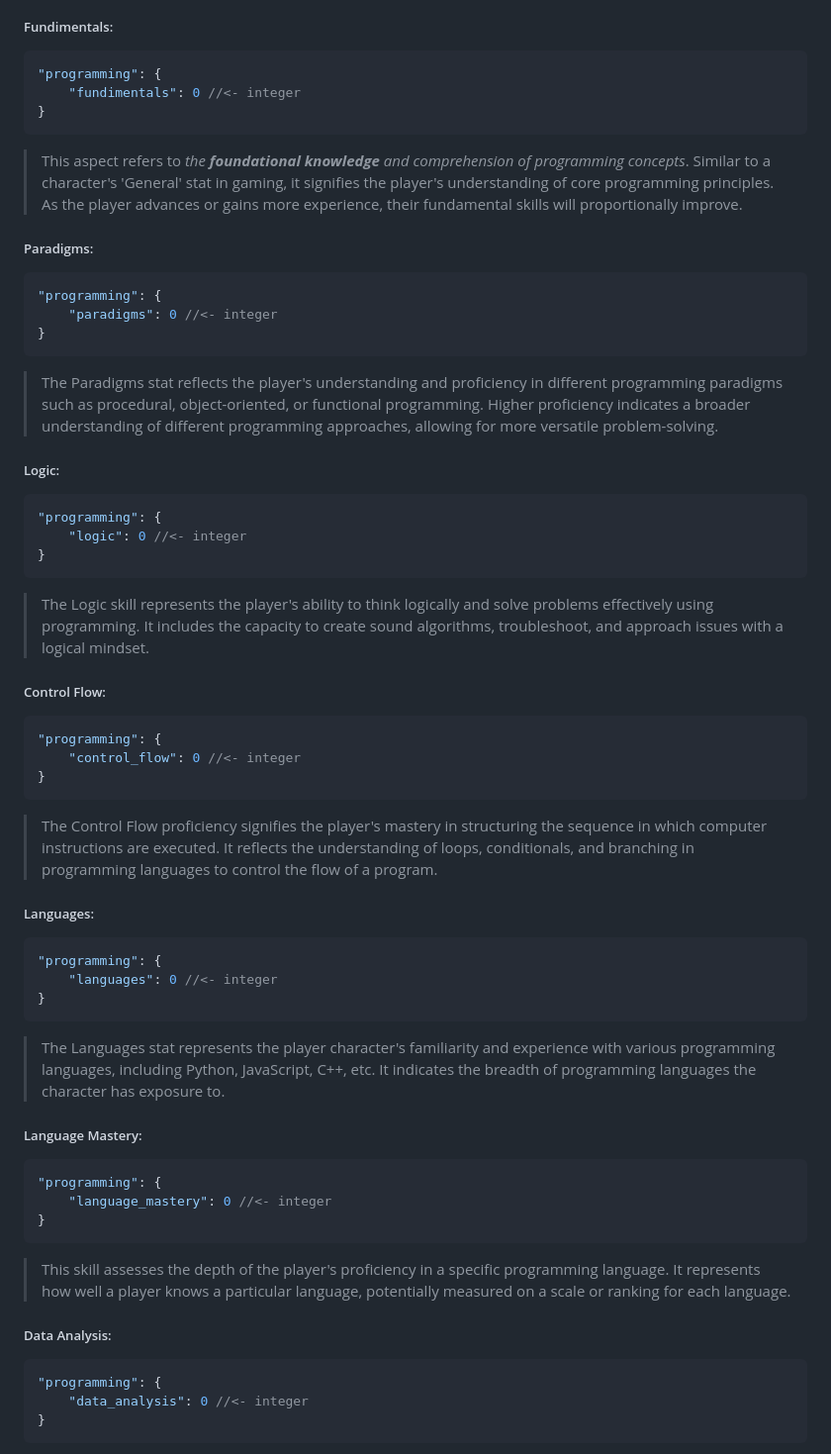
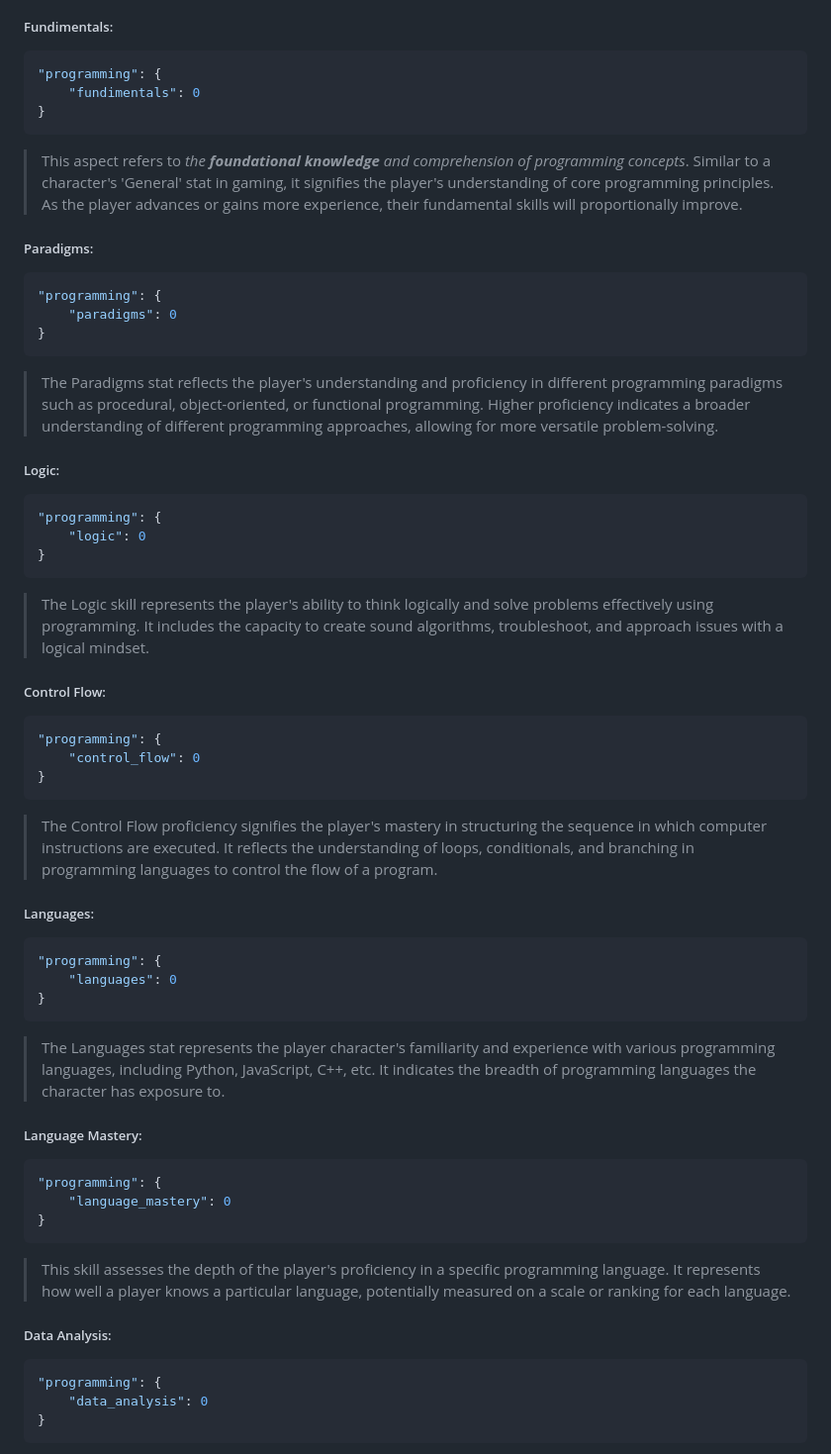
Before and after one commit to 0x00ASTRA/_Legion, a Markdown page: devlog/Experience.md, the part around one of its changes. Shown at 99% size. Rendered like a GitHub page.

Commit message:
removed the '//<- integer' altogether

````diff
--- a/devlog/Experience.md
+++ b/devlog/Experience.md
@@ -252,7 +252,7 @@ class IT(XPCategory):
 
 ```json
 "programming": {
-    "fundimentals": 0 //<- integer
+    "fundimentals": 0
 }
 ```
 
@@ -262,7 +262,7 @@ class IT(XPCategory):
 
 ```json
 "programming": {
-    "paradigms": 0 //<- integer
+    "paradigms": 0
 }
 ```
 
@@ -272,7 +272,7 @@ class IT(XPCategory):
 
 ```json
 "programming": {
-    "logic": 0 //<- integer
+    "logic": 0
 }
 ```
 
@@ -282,7 +282,7 @@ class IT(XPCategory):
 
 ```json
 "programming": {
-    "control_flow": 0 //<- integer
+    "control_flow": 0
 }
 ```
 
@@ -292,7 +292,7 @@ class IT(XPCategory):
 
 ```json
 "programming": {
-    "languages": 0 //<- integer
+    "languages": 0
 }
 ```
 
@@ -302,7 +302,7 @@ class IT(XPCategory):
 
 ```json
 "programming": {
-    "language_mastery": 0 //<- integer
+    "language_mastery": 0
 }
 ```
 
@@ -312,7 +312,7 @@ class IT(XPCategory):
 
 ```json
 "programming": {
-    "data_analysis": 0 //<- integer
+    "data_analysis": 0
 }
 ```
 
````
Also changed, not shown: other parts of devlog/Experience.md (+13 -13 lines).
